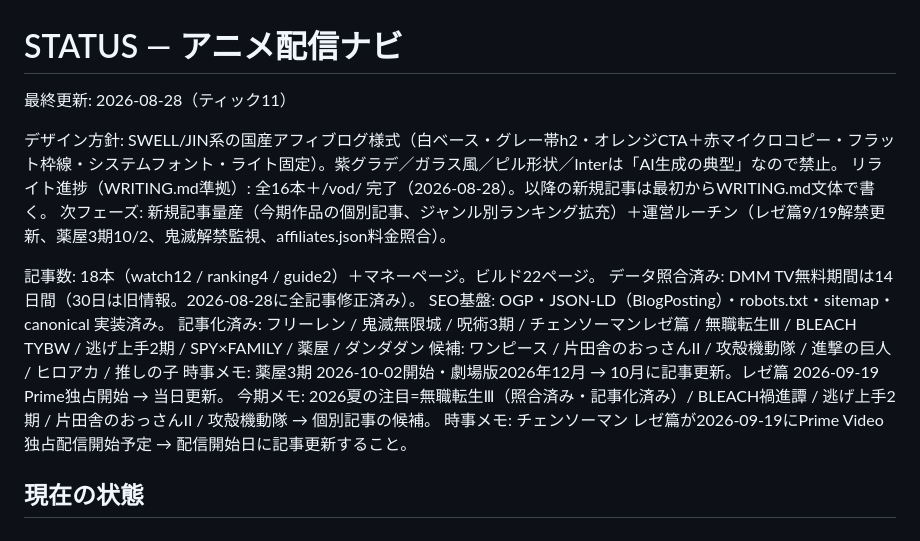
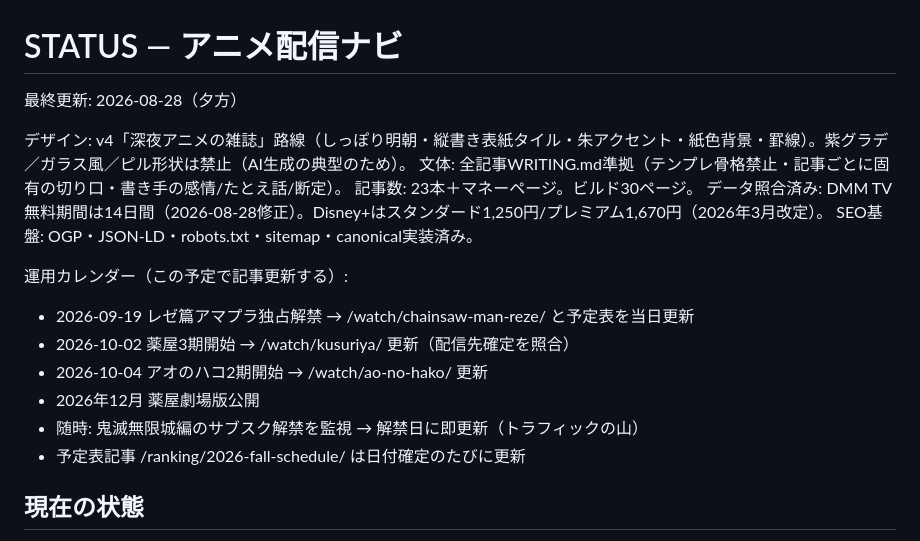
Before and after one commit to sudakottamon/animeblog, a Markdown page: STATUS.md, the part around the change. Drawn GitHub-style.

Commit message:
Consolidate STATUS.md operations calendar
Co-Authored-By: Claude Fable 5 <noreply@anthropic.com>

```diff
--- a/STATUS.md
+++ b/STATUS.md
@@ -1,19 +1,20 @@
 # STATUS — アニメ配信ナビ
 
-最終更新: 2026-08-28（ティック11）
+最終更新: 2026-08-28（夕方）
 
-デザイン方針: SWELL/JIN系の国産アフィブログ様式（白ベース・グレー帯h2・オレンジCTA＋赤マイクロコピー・フラット枠線・システムフォント・ライト固定）。紫グラデ／ガラス風／ピル形状／Interは「AI生成の典型」なので禁止。
-リライト進捗（WRITING.md準拠）: 全16本＋/vod/ 完了（2026-08-28）。以降の新規記事は最初からWRITING.md文体で書く。
-次フェーズ: 新規記事量産（今期作品の個別記事、ジャンル別ランキング拡充）＋運営ルーチン（レゼ篇9/19解禁更新、薬屋3期10/2、鬼滅解禁監視、affiliates.json料金照合）。
+デザイン: v4「深夜アニメの雑誌」路線（しっぽり明朝・縦書き表紙タイル・朱アクセント・紙色背景・罫線）。紫グラデ／ガラス風／ピル形状は禁止（AI生成の典型のため）。
+文体: 全記事WRITING.md準拠（テンプレ骨格禁止・記事ごとに固有の切り口・書き手の感情/たとえ話/断定）。
+記事数: 23本＋マネーページ。ビルド30ページ。
+データ照合済み: DMM TV無料期間は14日間（2026-08-28修正）。Disney+はスタンダード1,250円/プレミアム1,670円（2026年3月改定）。
+SEO基盤: OGP・JSON-LD・robots.txt・sitemap・canonical実装済み。
 
-記事数: 18本（watch12 / ranking4 / guide2）＋マネーページ。ビルド22ページ。
-データ照合済み: DMM TV無料期間は14日間（30日は旧情報。2026-08-28に全記事修正済み）。
-SEO基盤: OGP・JSON-LD（BlogPosting）・robots.txt・sitemap・canonical 実装済み。
-記事化済み: フリーレン / 鬼滅無限城 / 呪術3期 / チェンソーマンレゼ篇 / 無職転生Ⅲ / BLEACH TYBW / 逃げ上手2期 / SPY×FAMILY / 薬屋 / ダンダダン
-候補: ワンピース / 片田舎のおっさんII / 攻殻機動隊 / 進撃の巨人 / ヒロアカ / 推しの子
-時事メモ: 薬屋3期 2026-10-02開始・劇場版2026年12月 → 10月に記事更新。レゼ篇 2026-09-19 Prime独占開始 → 当日更新。
-今期メモ: 2026夏の注目=無職転生Ⅲ（照合済み・記事化済み）/ BLEACH禍進譚 / 逃げ上手2期 / 片田舎のおっさんII / 攻殻機動隊 → 個別記事の候補。
-時事メモ: チェンソーマン レゼ篇が2026-09-19にPrime Video独占配信開始予定 → 配信開始日に記事更新すること。
+運用カレンダー（この予定で記事更新する）:
+- 2026-09-19 レゼ篇アマプラ独占解禁 → /watch/chainsaw-man-reze/ と予定表を当日更新
+- 2026-10-02 薬屋3期開始 → /watch/kusuriya/ 更新（配信先確定を照合）
+- 2026-10-04 アオのハコ2期開始 → /watch/ao-no-hako/ 更新
+- 2026年12月 薬屋劇場版公開
+- 随時: 鬼滅無限城編のサブスク解禁を監視 → 解禁日に即更新（トラフィックの山）
+- 予定表記事 /ranking/2026-fall-schedule/ は日付確定のたびに更新
 
 ## 現在の状態
 
```
